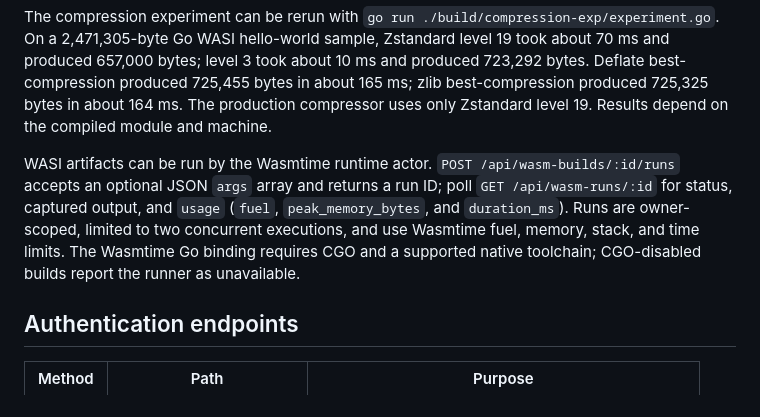
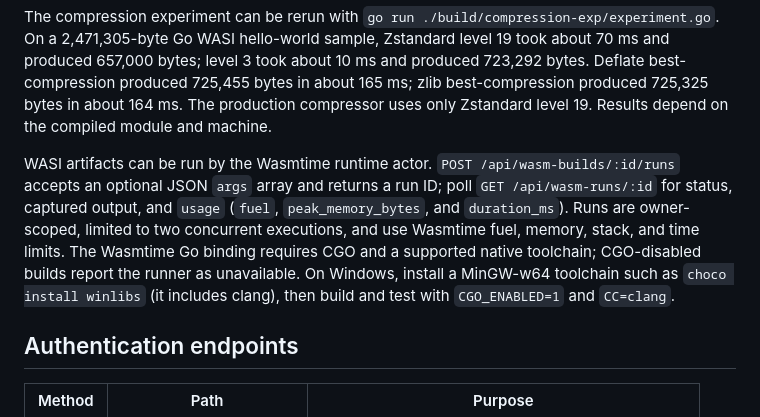
Before and after one commit to SMG3zx/Steven3zx.com, a Markdown page: janus/janus-go/README.md, the part around the change. GitHub-like rendering.

Commit message:
Document the Windows toolchain for the Wasmtime runner
Co-Authored-By: Claude Sonnet 5.5 <noreply@anthropic.com>

```diff
--- a/janus/janus-go/README.md
+++ b/janus/janus-go/README.md
@@ -26,7 +26,7 @@ The `DockerControllerActor` is the application's single owner for Docker daemon
 
 The compression experiment can be rerun with `go run ./build/compression-exp/experiment.go`. On a 2,471,305-byte Go WASI hello-world sample, Zstandard level 19 took about 70 ms and produced 657,000 bytes; level 3 took about 10 ms and produced 723,292 bytes. Deflate best-compression produced 725,455 bytes in about 165 ms; zlib best-compression produced 725,325 bytes in about 164 ms. The production compressor uses only Zstandard level 19. Results depend on the compiled module and machine.
 
-WASI artifacts can be run by the Wasmtime runtime actor. `POST /api/wasm-builds/:id/runs` accepts an optional JSON `args` array and returns a run ID; poll `GET /api/wasm-runs/:id` for status, captured output, and `usage` (`fuel`, `peak_memory_bytes`, and `duration_ms`). Runs are owner-scoped, limited to two concurrent executions, and use Wasmtime fuel, memory, stack, and time limits. The Wasmtime Go binding requires CGO and a supported native toolchain; CGO-disabled builds report the runner as unavailable.
+WASI artifacts can be run by the Wasmtime runtime actor. `POST /api/wasm-builds/:id/runs` accepts an optional JSON `args` array and returns a run ID; poll `GET /api/wasm-runs/:id` for status, captured output, and `usage` (`fuel`, `peak_memory_bytes`, and `duration_ms`). Runs are owner-scoped, limited to two concurrent executions, and use Wasmtime fuel, memory, stack, and time limits. The Wasmtime Go binding requires CGO and a supported native toolchain; CGO-disabled builds report the runner as unavailable. On Windows, install a MinGW-w64 toolchain such as `choco install winlibs` (it includes clang), then build and test with `CGO_ENABLED=1` and `CC=clang`.
 
 ## Authentication endpoints
 
```
